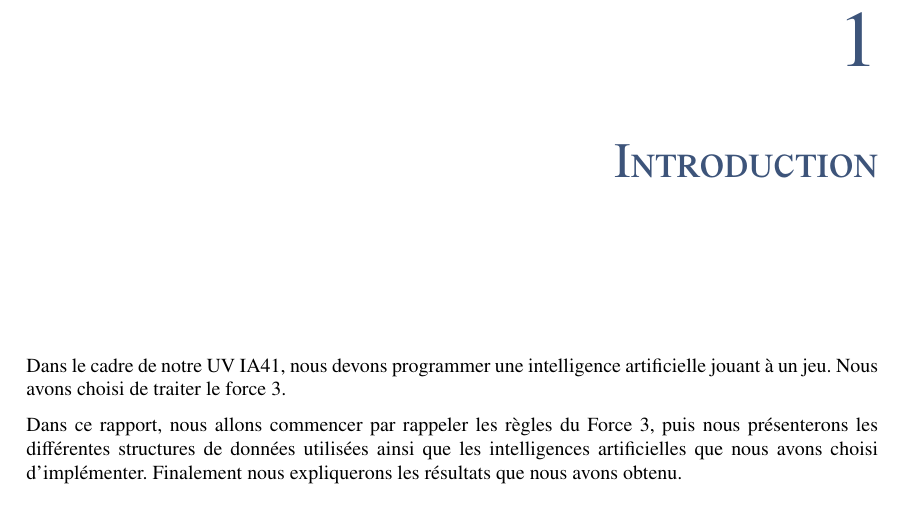
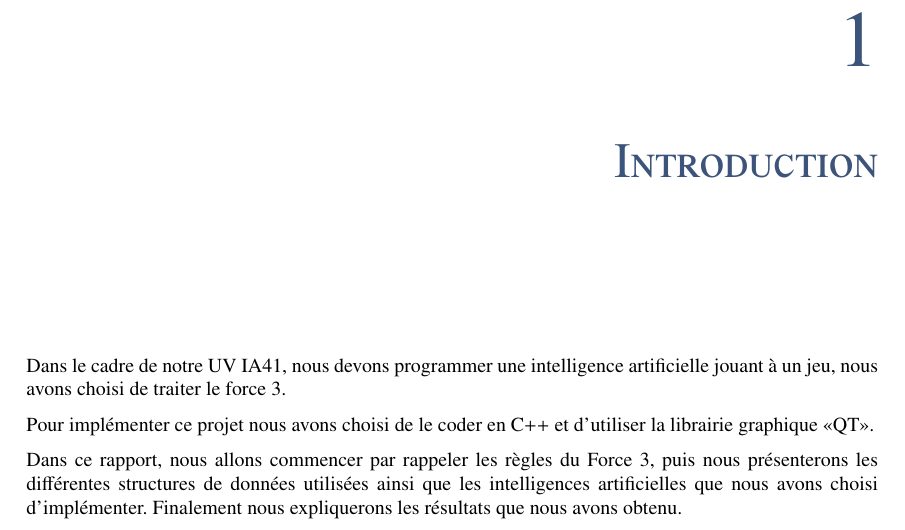
Before and after one commit to CBenoit/force3-with-bot, a LaTeX document (doc/report/main.tex, which reads doc/report/tex/introduction.tex): part of page 4 of 13, cut so that both start at the same text. Compiled offline with pdfLaTeX.

Commit message:
Updating introduction.

```diff
--- a/doc/report/tex/introduction.tex
+++ b/doc/report/tex/introduction.tex
@@ -1,7 +1,10 @@
 \chapter{Introduction}
 
 Dans le cadre de notre UV IA41, nous devons programmer une intelligence
-artificielle jouant à un jeu. Nous avons choisi de traiter le force 3.
+artificielle jouant à un jeu, nous avons choisi de traiter le force 3.
+
+Pour implémenter ce projet nous avons choisi de le coder en C++ et d'utiliser la
+librairie graphique «QT».
 
 Dans ce rapport, nous allons commencer par rappeler les règles du Force 3, puis
 nous présenterons les différentes structures de données utilisées ainsi que les
```
